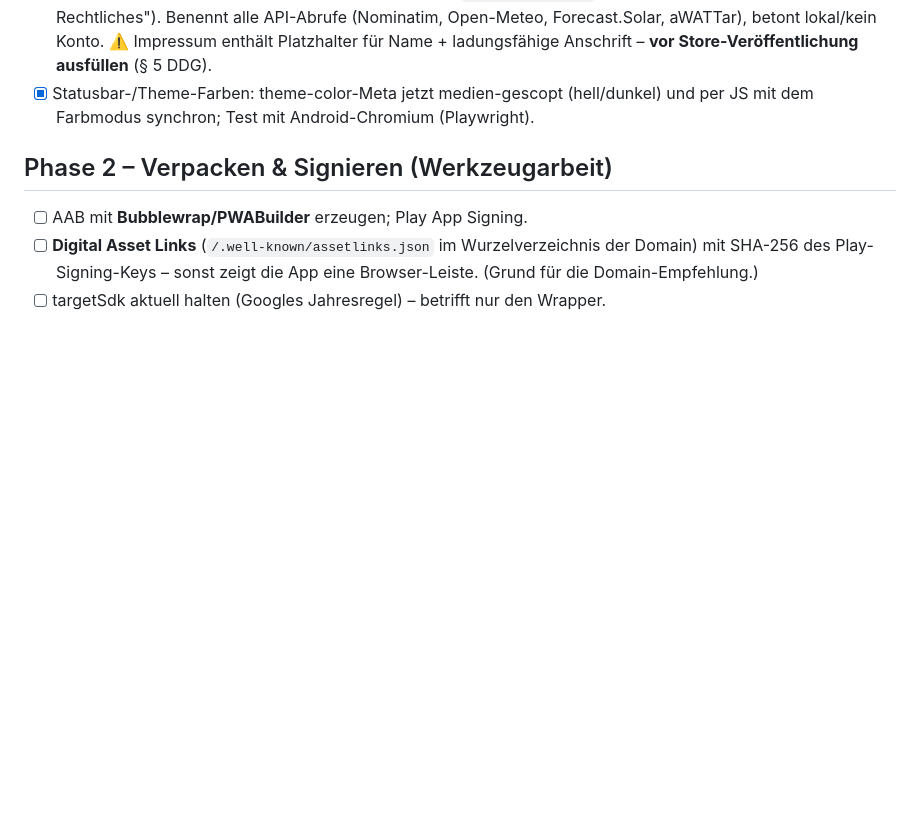
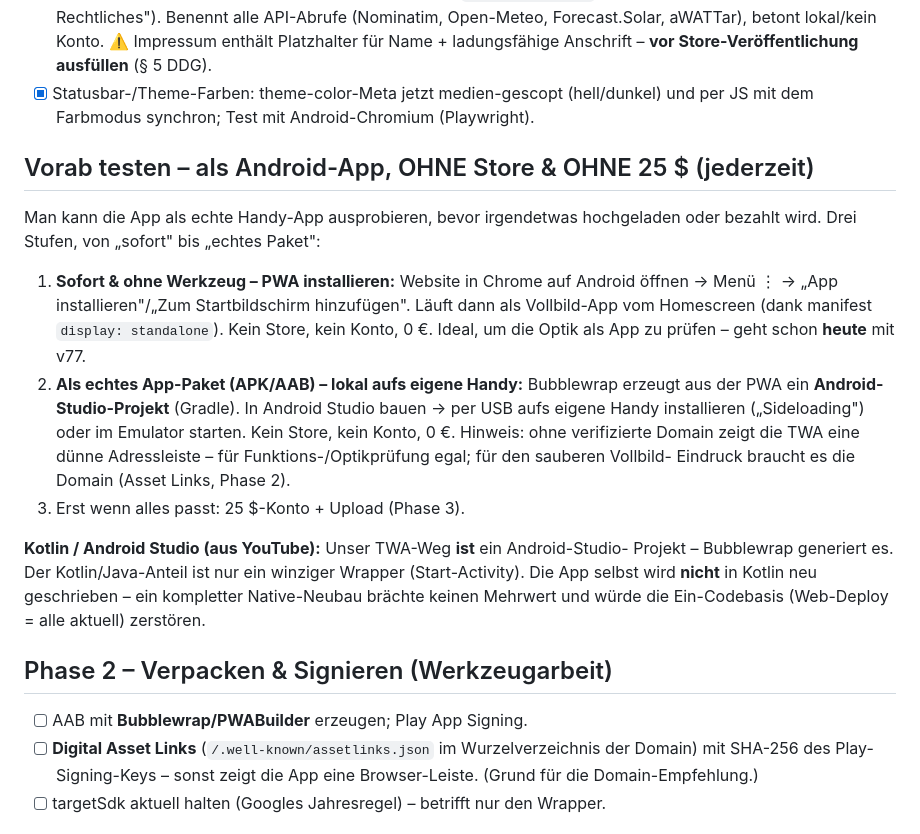
Before and after one commit to JHerg/Home_Optimizer, a Markdown page: PLAYSTORE.md, the part around the change. GitHub-like rendering; blank space fills up the shorter version.

Commit message:
Plan: Vorab-Test als Android-App ohne Store/ohne 25$ ergaenzt
Drei Teststufen (PWA-Install sofort, Bubblewrap-APK sideloaden, dann erst
Store-Upload) plus Klarstellung: TWA = Android-Studio-Projekt, kein
Kotlin-Neubau.

Co-Authored-By: Claude Opus 4.8 <noreply@anthropic.com>
Claude-Session: https://claude.ai/code/session_01CVUkT8qvjjRoTXEkzk1cQ9

```diff
--- a/PLAYSTORE.md
+++ b/PLAYSTORE.md
@@ -31,6 +31,27 @@ per Web-Deploy (main pushen = alle Nutzer aktuell, ohne Store-Review).
       **vor Store-Veröffentlichung ausfüllen** (§ 5 DDG).
 - [x] Statusbar-/Theme-Farben: theme-color-Meta jetzt medien-gescopt (hell/dunkel)
       und per JS mit dem Farbmodus synchron; Test mit Android-Chromium (Playwright).
+
+## Vorab testen – als Android-App, OHNE Store & OHNE 25 $ (jederzeit)
+Man kann die App als echte Handy-App ausprobieren, bevor irgendetwas hochgeladen
+oder bezahlt wird. Drei Stufen, von „sofort" bis „echtes Paket":
+1. **Sofort & ohne Werkzeug – PWA installieren:** Website in Chrome auf Android
+   öffnen → Menü ⋮ → „App installieren"/„Zum Startbildschirm hinzufügen". Läuft dann
+   als Vollbild-App vom Homescreen (dank manifest `display: standalone`). Kein Store,
+   kein Konto, 0 €. Ideal, um die Optik als App zu prüfen – geht schon **heute** mit v77.
+2. **Als echtes App-Paket (APK/AAB) – lokal aufs eigene Handy:** Bubblewrap erzeugt
+   aus der PWA ein **Android-Studio-Projekt** (Gradle). In Android Studio bauen →
+   per USB aufs eigene Handy installieren („Sideloading") oder im Emulator starten.
+   Kein Store, kein Konto, 0 €. Hinweis: ohne verifizierte Domain zeigt die TWA eine
+   dünne Adressleiste – für Funktions-/Optikprüfung egal; für den sauberen Vollbild-
+   Eindruck braucht es die Domain (Asset Links, Phase 2).
+3. Erst wenn alles passt: 25 $-Konto + Upload (Phase 3).
+
+**Kotlin / Android Studio (aus YouTube):** Unser TWA-Weg **ist** ein Android-Studio-
+Projekt – Bubblewrap generiert es. Der Kotlin/Java-Anteil ist nur ein winziger
+Wrapper (Start-Activity). Die App selbst wird **nicht** in Kotlin neu geschrieben –
+ein kompletter Native-Neubau brächte keinen Mehrwert und würde die Ein-Codebasis
+(Web-Deploy = alle aktuell) zerstören.
 
 ## Phase 2 – Verpacken & Signieren (Werkzeugarbeit)
 - [ ] AAB mit **Bubblewrap/PWABuilder** erzeugen; Play App Signing.
```
